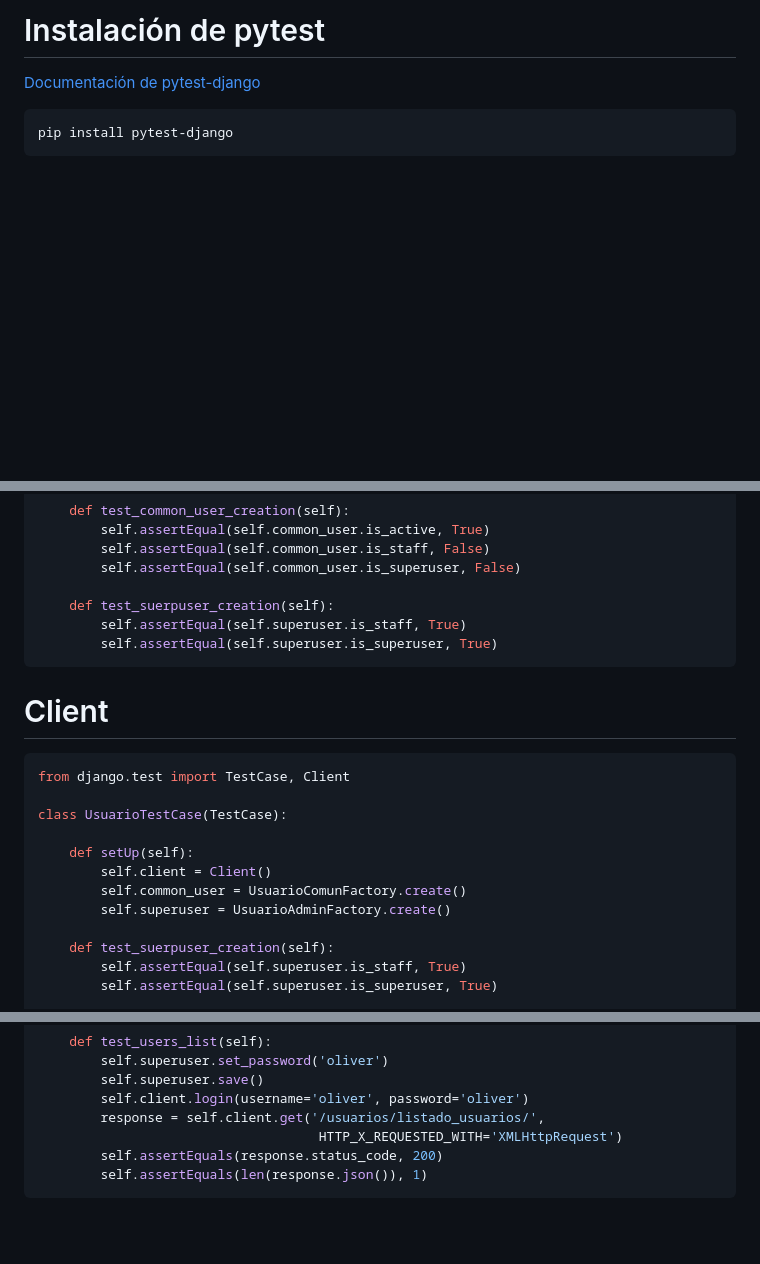
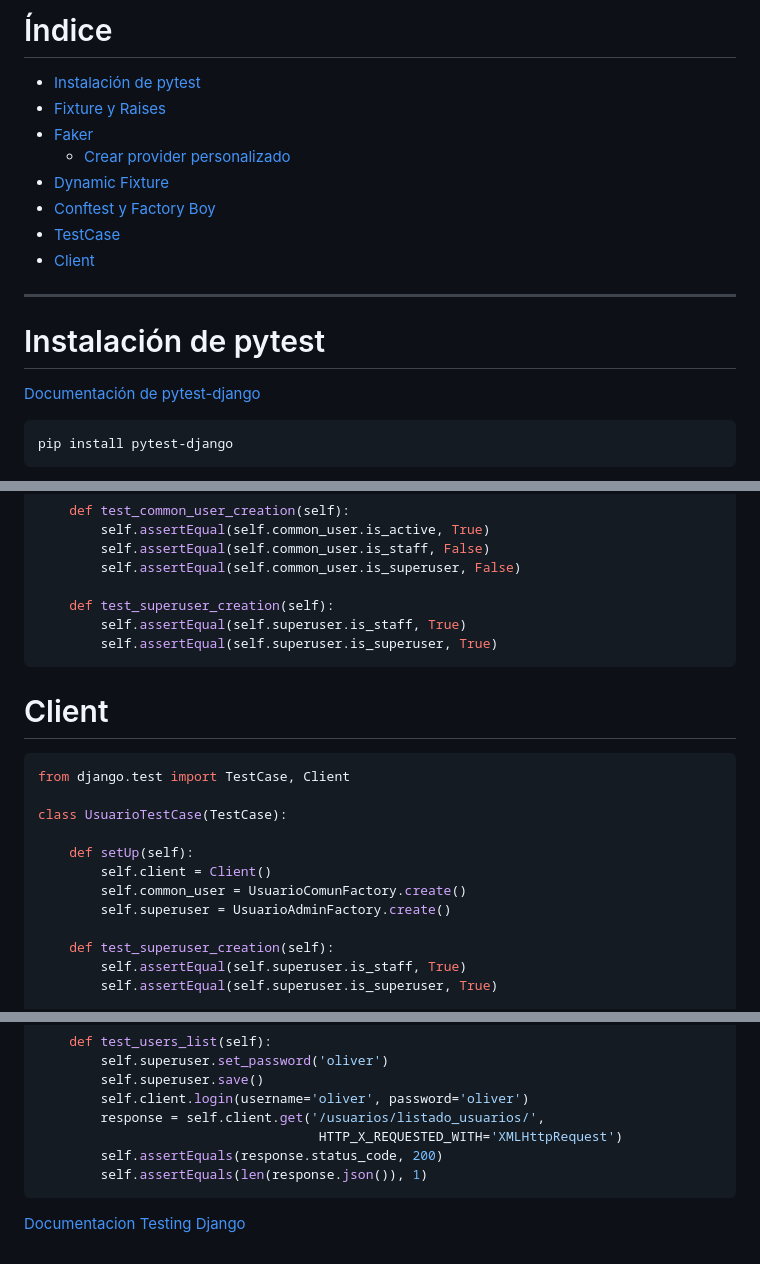
Before and after one commit to MatiasSolisBello/formset-example, a Markdown page: testing-django.md, 3 parts joined by grey strips. GitHub-like rendering; blank space fills up the shorter version.

Commit message:
Update testing notes

````diff
--- a/testing-django.md
+++ b/testing-django.md
@@ -1,4 +1,17 @@
-# Instalación de  pytest
+# Índice
+
+- [Instalación de pytest](#instalación-de-pytest)
+- [Fixture y Raises](#fixture-y-raises)
+- [Faker](#faker)
+  - [Crear provider personalizado](#crear-provider-personalizado)
+- [Dynamic Fixture](#dynamic-fixture)
+- [Conftest y Factory Boy](#conftest-y-factory-boy)
+- [TestCase](#testcase)
+- [Client](#client)
+
+---
+
+# Instalación de pytest
 
 [Documentación de pytest-django](https://pytest-django.readthedocs.io/en/latest/ "Documentación de pytest-django")
 ```shell
@@ -279,7 +292,7 @@ class UsuarioTestCase(TestCase):
         self.assertEqual(self.common_user.is_staff, False)
         self.assertEqual(self.common_user.is_superuser, False)
 
-    def test_suerpuser_creation(self):
+    def test_superuser_creation(self):
         self.assertEqual(self.superuser.is_staff, True)
         self.assertEqual(self.superuser.is_superuser, True)
 ```
@@ -297,7 +310,7 @@ class UsuarioTestCase(TestCase):
         self.common_user = UsuarioComunFactory.create()
         self.superuser = UsuarioAdminFactory.create()
 
-	def test_suerpuser_creation(self):
+	def test_superuser_creation(self):
         self.assertEqual(self.superuser.is_staff, True)
         self.assertEqual(self.superuser.is_superuser, True)
 
@@ -322,3 +335,5 @@ class UsuarioTestCase(TestCase):
         self.assertEquals(response.status_code, 200)
         self.assertEquals(len(response.json()), 1)
 ```
+
+[Documentacion Testing Django](https://docs.djangoproject.com/en/4.0/topics/testing/tools/ "Documentacion Testing Django")
````
